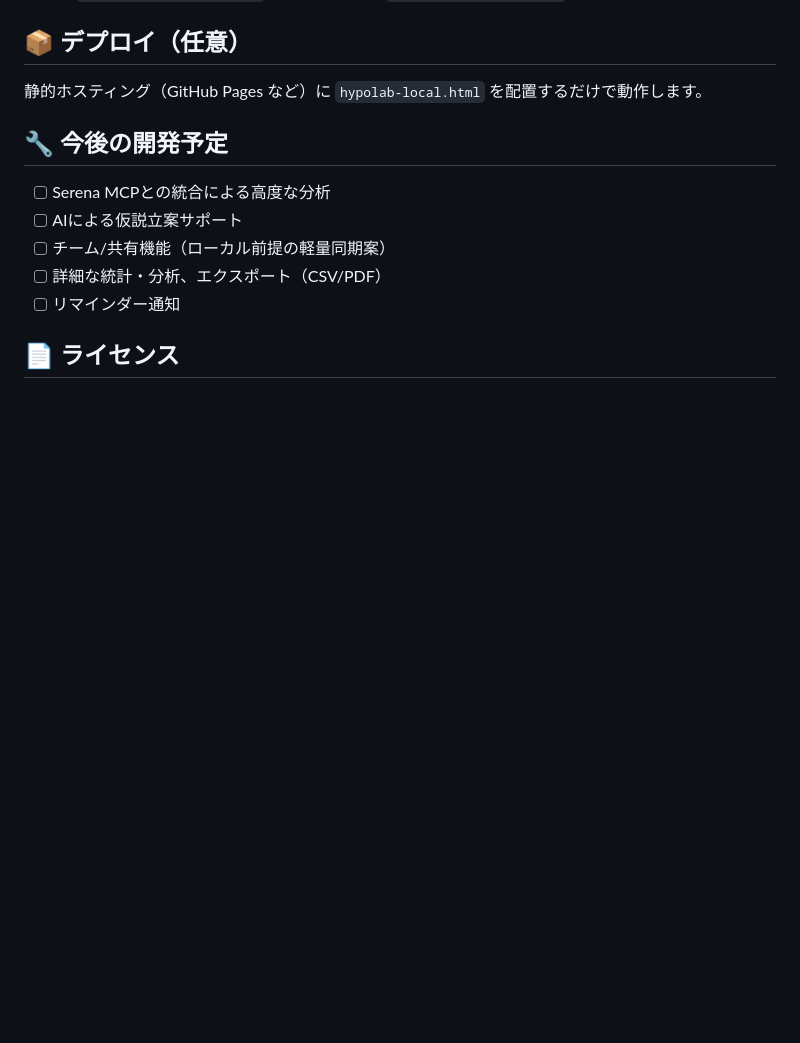
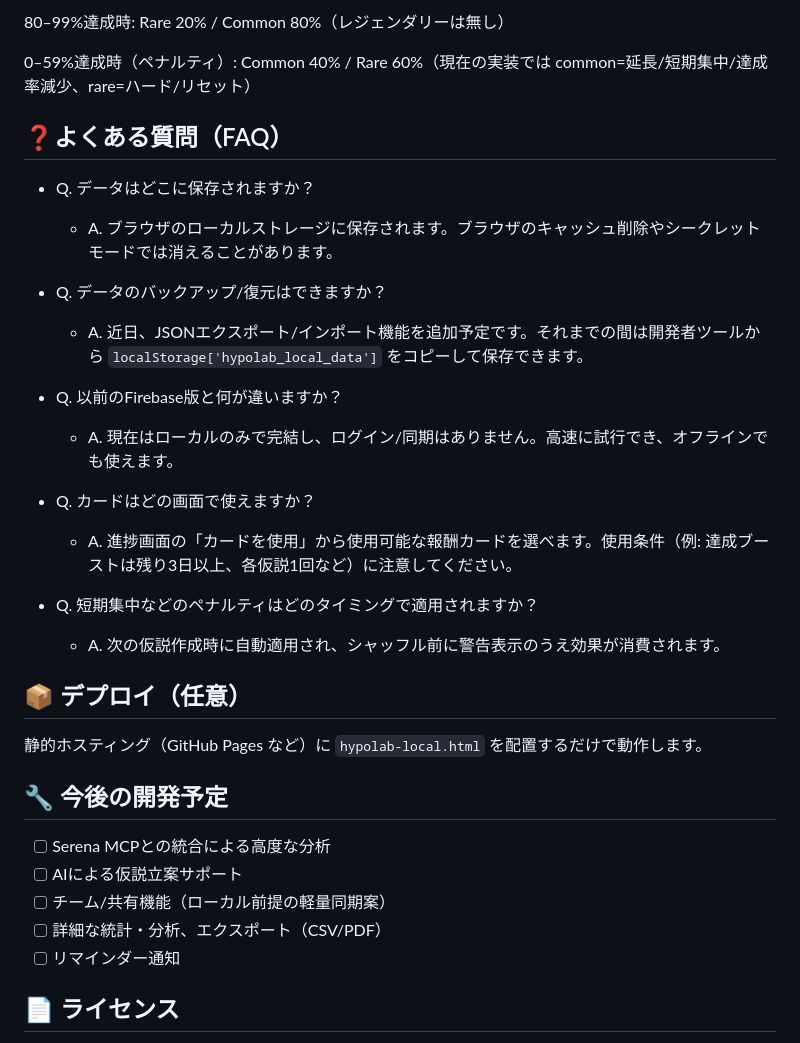
Before and after one commit to Yusuke0018/PDCA-Lab, a Markdown page: README.md, the part around one of its changes. GitHub-like rendering; blank space fills up the shorter version.

Commit message:
README: add screenshots section, Mermaid probability chart, and FAQ (data, backup, differences, card usage, penalties)

```diff
--- a/README.md
+++ b/README.md
@@ -57,3 +77,24 @@ cd PDCA-Lab
+80–99%達成時: Rare 20% / Common 80%（レジェンダリーは無し）
+
+0–59%達成時（ペナルティ）: Common 40% / Rare 60%（現在の実装では common=延長/短期集中/達成率減少、rare=ハード/リセット）
+
+## ❓よくある質問（FAQ）
+
+- Q. データはどこに保存されますか？
+  - A. ブラウザのローカルストレージに保存されます。ブラウザのキャッシュ削除やシークレットモードでは消えることがあります。
+
+- Q. データのバックアップ/復元はできますか？
+  - A. 近日、JSONエクスポート/インポート機能を追加予定です。それまでの間は開発者ツールから `localStorage['hypolab_local_data']` をコピーして保存できます。
+
+- Q. 以前のFirebase版と何が違いますか？
+  - A. 現在はローカルのみで完結し、ログイン/同期はありません。高速に試行でき、オフラインでも使えます。
+
+- Q. カードはどの画面で使えますか？
+  - A. 進捗画面の「カードを使用」から使用可能な報酬カードを選べます。使用条件（例: 達成ブーストは残り3日以上、各仮説1回など）に注意してください。
+
+- Q. 短期集中などのペナルティはどのタイミングで適用されますか？
+  - A. 次の仮説作成時に自動適用され、シャッフル前に警告表示のうえ効果が消費されます。
+
 ## 📦 デプロイ（任意）
 
 静的ホスティング（GitHub Pages など）に `hypolab-local.html` を配置するだけで動作します。
```
Also changed, not shown: other parts of README.md (+20 -0 lines).
